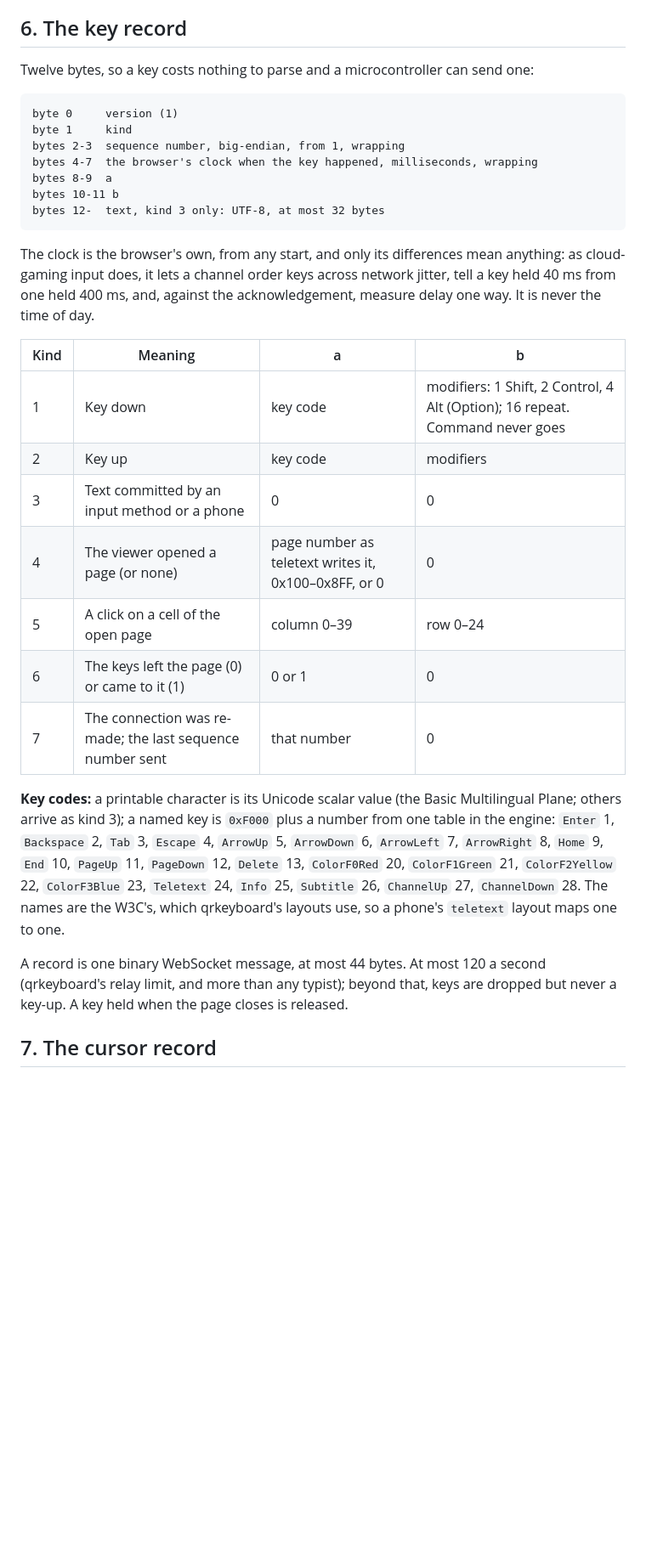
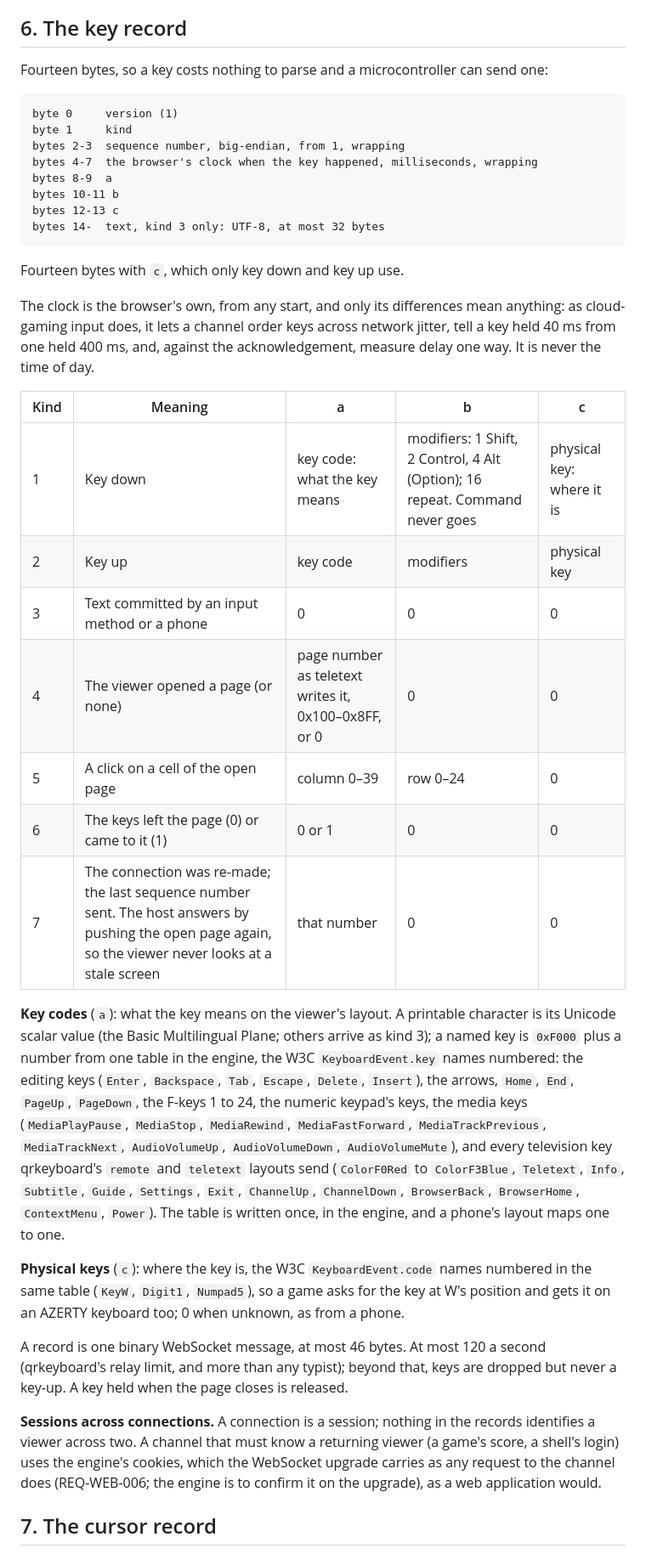
Before and after one commit to neoteletext/neoteletext-browser, a Markdown page: docs/interaction.md, the part around one of its changes. Shown at 85% size. GitHub-like rendering; blank space fills up the shorter version.

````diff
--- a/docs/interaction.md
+++ b/docs/interaction.md
@@ -93,7 +95,7 @@ So a channel that takes input is asked to follow the videotex convention for pag
 
 ## 6. The key record
 
-Twelve bytes, so a key costs nothing to parse and a microcontroller can send one:
+Fourteen bytes, so a key costs nothing to parse and a microcontroller can send one:
 
 ```
 byte 0     version (1)
@@ -102,24 +104,31 @@ bytes 2-3  sequence number, big-endian, from 1, wrapping
 bytes 4-7  the browser's clock when the key happened, milliseconds, wrapping
 bytes 8-9  a
 bytes 10-11 b
-bytes 12-  text, kind 3 only: UTF-8, at most 32 bytes
+bytes 12-13 c
+bytes 14-  text, kind 3 only: UTF-8, at most 32 bytes
 ```
+
+Fourteen bytes with `c`, which only key down and key up use.
 
 The clock is the browser's own, from any start, and only its differences mean anything: as cloud-gaming input does, it lets a channel order keys across network jitter, tell a key held 40 ms from one held 400 ms, and, against the acknowledgement, measure delay one way. It is never the time of day.
 
-| Kind | Meaning | a | b |
-|---|---|---|---|
-| 1 | Key down | key code | modifiers: 1 Shift, 2 Control, 4 Alt (Option); 16 repeat. Command never goes |
-| 2 | Key up | key code | modifiers |
-| 3 | Text committed by an input method or a phone | 0 | 0 |
-| 4 | The viewer opened a page (or none) | page number as teletext writes it, 0x100–0x8FF, or 0 | 0 |
-| 5 | A click on a cell of the open page | column 0–39 | row 0–24 |
-| 6 | The keys left the page (0) or came to it (1) | 0 or 1 | 0 |
-| 7 | The connection was re-made; the last sequence number sent | that number | 0 |
+| Kind | Meaning | a | b | c |
+|---|---|---|---|---|
+| 1 | Key down | key code: what the key means | modifiers: 1 Shift, 2 Control, 4 Alt (Option); 16 repeat. Command never goes | physical key: where it is |
+| 2 | Key up | key code | modifiers | physical key |
+| 3 | Text committed by an input method or a phone | 0 | 0 | 0 |
+| 4 | The viewer opened a page (or none) | page number as teletext writes it, 0x100–0x8FF, or 0 | 0 | 0 |
+| 5 | A click on a cell of the open page | column 0–39 | row 0–24 | 0 |
+| 6 | The keys left the page (0) or came to it (1) | 0 or 1 | 0 | 0 |
+| 7 | The connection was re-made; the last sequence number sent. The host answers by pushing the open page again, so the viewer never looks at a stale screen | that number | 0 | 0 |
 
-**Key codes:** a printable character is its Unicode scalar value (the Basic Multilingual Plane; others arrive as kind 3); a named key is `0xF000` plus a number from one table in the engine: `Enter` 1, `Backspace` 2, `Tab` 3, `Escape` 4, `ArrowUp` 5, `ArrowDown` 6, `ArrowLeft` 7, `ArrowRight` 8, `Home` 9, `End` 10, `PageUp` 11, `PageDown` 12, `Delete` 13, `ColorF0Red` 20, `ColorF1Green` 21, `ColorF2Yellow` 22, `ColorF3Blue` 23, `Teletext` 24, `Info` 25, `Subtitle` 26, `ChannelUp` 27, `ChannelDown` 28. The names are the W3C's, which qrkeyboard's layouts use, so a phone's `teletext` layout maps one to one.
+**Key codes** (`a`): what the key means on the viewer's layout. A printable character is its Unicode scalar value (the Basic Multilingual Plane; others arrive as kind 3); a named key is `0xF000` plus a number from one table in the engine, the W3C `KeyboardEvent.key` names numbered: the editing keys (`Enter`, `Backspace`, `Tab`, `Escape`, `Delete`, `Insert`), the arrows, `Home`, `End`, `PageUp`, `PageDown`, the F-keys 1 to 24, the numeric keypad's keys, the media keys (`MediaPlayPause`, `MediaStop`, `MediaRewind`, `MediaFastForward`, `MediaTrackPrevious`, `MediaTrackNext`, `AudioVolumeUp`, `AudioVolumeDown`, `AudioVolumeMute`), and every television key qrkeyboard's `remote` and `teletext` layouts send (`ColorF0Red` to `ColorF3Blue`, `Teletext`, `Info`, `Subtitle`, `Guide`, `Settings`, `Exit`, `ChannelUp`, `ChannelDown`, `BrowserBack`, `BrowserHome`, `ContextMenu`, `Power`). The table is written once, in the engine, and a phone's layout maps one to one.
 
-A record is one binary WebSocket message, at most 44 bytes. At most 120 a second (qrkeyboard's relay limit, and more than any typist); beyond that, keys are dropped but never a key-up. A key held when the page closes is released.
+**Physical keys** (`c`): where the key is, the W3C `KeyboardEvent.code` names numbered in the same table (`KeyW`, `Digit1`, `Numpad5`), so a game asks for the key at W's position and gets it on an AZERTY keyboard too; 0 when unknown, as from a phone.
+
+A record is one binary WebSocket message, at most 46 bytes. At most 120 a second (qrkeyboard's relay limit, and more than any typist); beyond that, keys are dropped but never a key-up. A key held when the page closes is released.
+
+**Sessions across connections.** A connection is a session; nothing in the records identifies a viewer across two. A channel that must know a returning viewer (a game's score, a shell's login) uses the engine's cookies, which the WebSocket upgrade carries as any request to the channel does (REQ-WEB-006; the engine is to confirm it on the upgrade), as a web application would.
 
 ## 7. The cursor record
 
````
Also changed, not shown: other parts of docs/interaction.md (+16 -12 lines), docs/interaction-security.md (+6 -4 lines).
